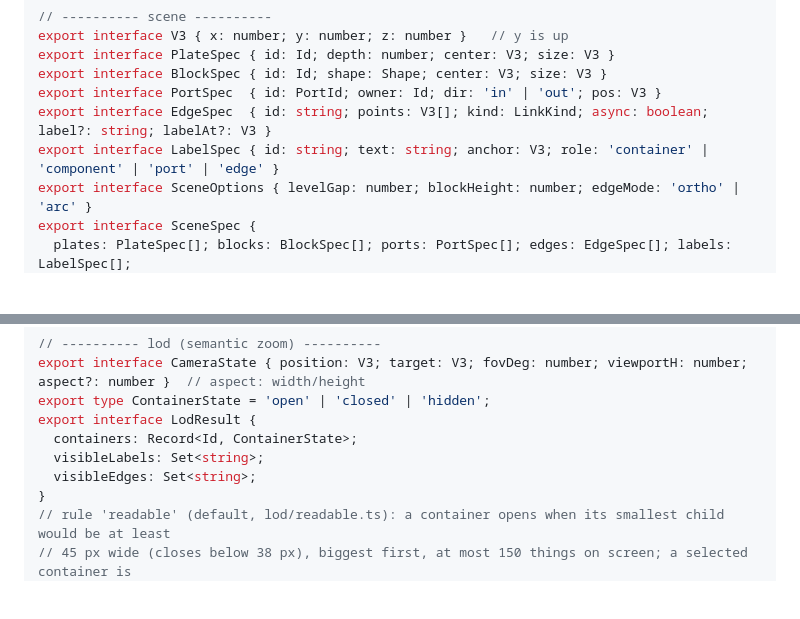
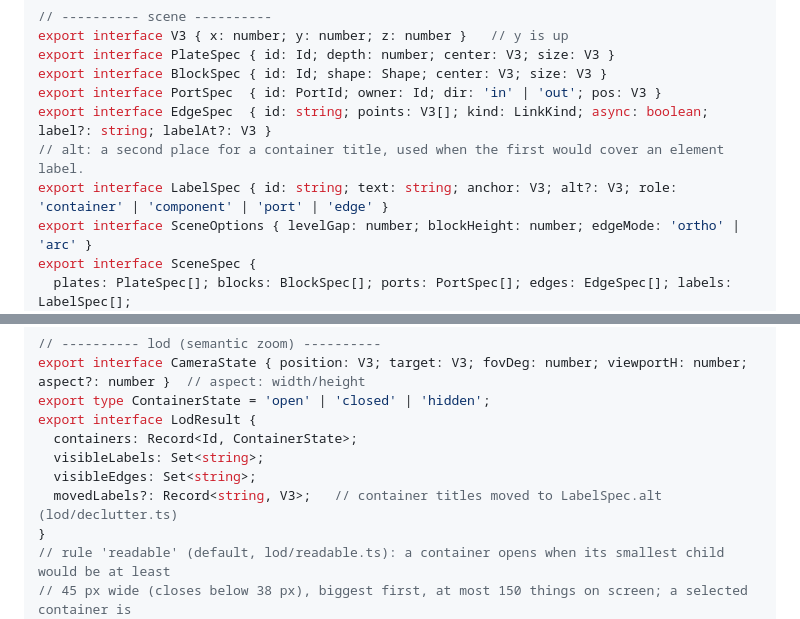
Before and after one commit to Heydarchi/Archi3D, a Markdown page: docs/ARCHITECTURE.md, 2 parts joined by grey strips. GitHub-like rendering; blank space fills up the shorter version.

Commit message:
Document label places in the architecture

```diff
--- a/docs/ARCHITECTURE.md
+++ b/docs/ARCHITECTURE.md
@@ -93,7 +93,8 @@ export interface PlateSpec { id: Id; depth: number; center: V3; size: V3 }
 export interface BlockSpec { id: Id; shape: Shape; center: V3; size: V3 }
 export interface PortSpec  { id: PortId; owner: Id; dir: 'in' | 'out'; pos: V3 }
 export interface EdgeSpec  { id: string; points: V3[]; kind: LinkKind; async: boolean; label?: string; labelAt?: V3 }
-export interface LabelSpec { id: string; text: string; anchor: V3; role: 'container' | 'component' | 'port' | 'edge' }
+// alt: a second place for a container title, used when the first would cover an element label.
+export interface LabelSpec { id: string; text: string; anchor: V3; alt?: V3; role: 'container' | 'component' | 'port' | 'edge' }
 export interface SceneOptions { levelGap: number; blockHeight: number; edgeMode: 'ortho' | 'arc' }
 export interface SceneSpec {
   plates: PlateSpec[]; blocks: BlockSpec[]; ports: PortSpec[]; edges: EdgeSpec[]; labels: LabelSpec[];
@@ -108,6 +109,7 @@ export interface LodResult {
   containers: Record<Id, ContainerState>;
   visibleLabels: Set<string>;
   visibleEdges: Set<string>;
+  movedLabels?: Record<string, V3>;   // container titles moved to LabelSpec.alt (lod/declutter.ts)
 }
 // rule 'readable' (default, lod/readable.ts): a container opens when its smallest child would be at least
 // 45 px wide (closes below 38 px), biggest first, at most 150 things on screen; a selected container is
```
